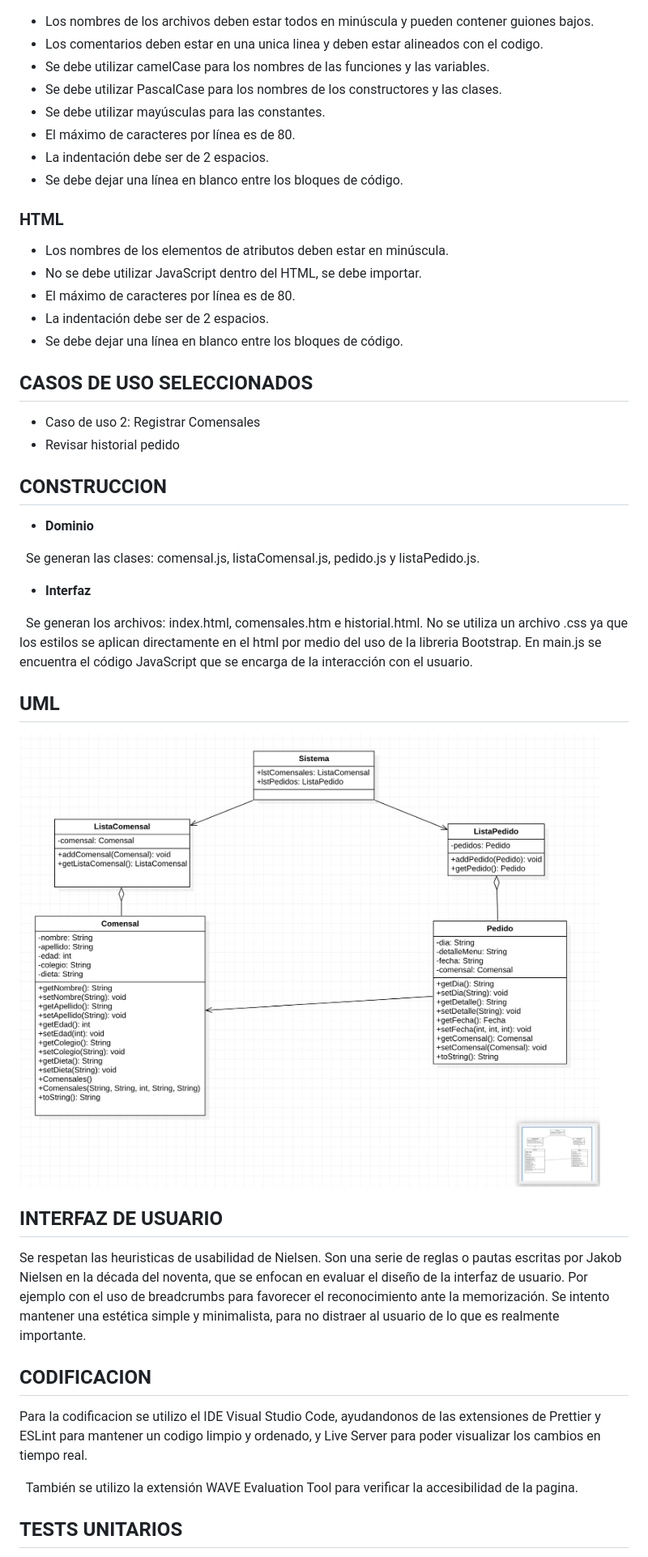
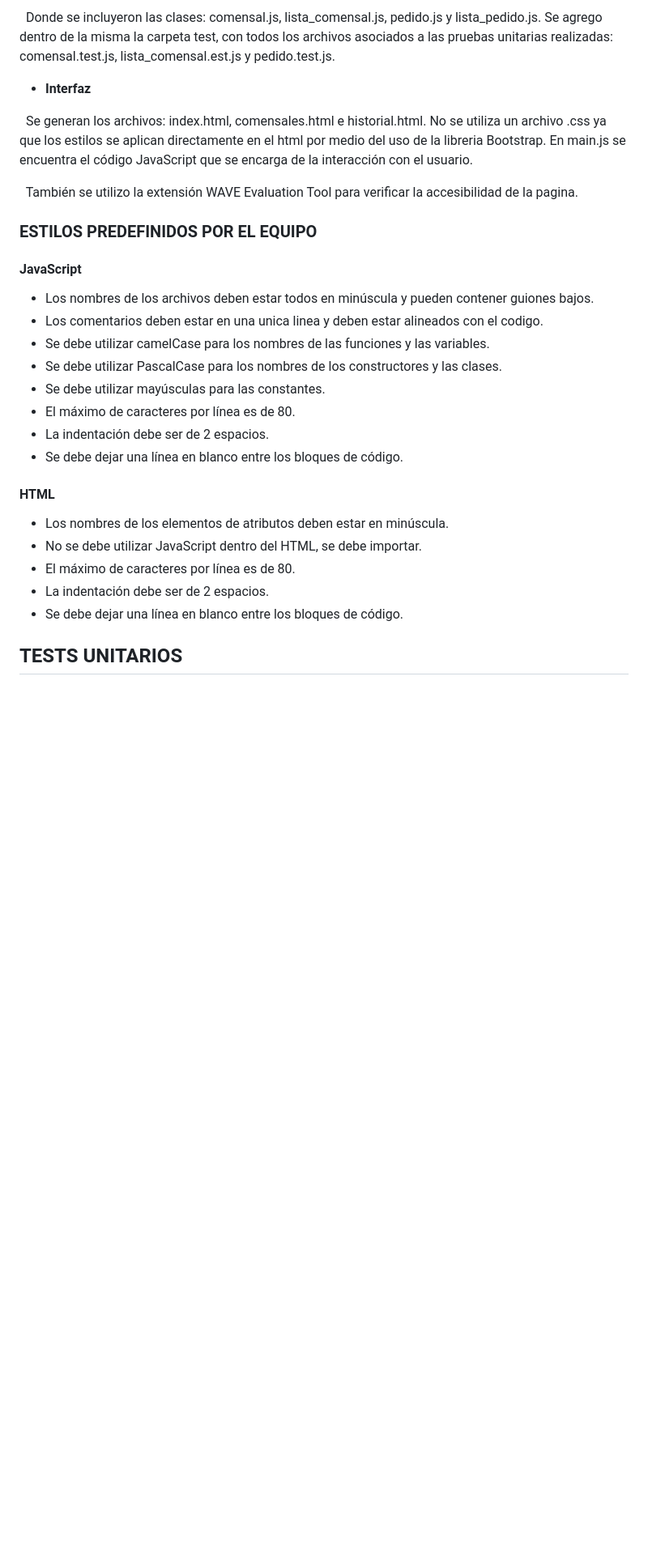
Before and after one commit to ORT-FIS-2022S2/Obligatorio1-Collazo-Ricca-Salgado, a Markdown page: README.md, the part around the change printed below. Shown: that part at 81% size. GitHub-like rendering; blank space fills up the shorter version.

```diff
--- a/README.md
+++ b/README.md
@@ -628,3 +676,19 @@ También utilizamos herramientas como Uxpressia y Draw.io para la elaboración d
+&nbsp;
+Donde se incluyeron las clases: comensal.js, lista_comensal.js, pedido.js y lista_pedido.js. Se agrego dentro de la misma la carpeta test, con todos los archivos asociados a las pruebas unitarias realizadas: comensal.test.js, lista_comensal.est.js y pedido.test.js.
+
+* **Interfaz**
+
+
+&nbsp;
+Se generan los archivos: index.html, comensales.html e historial.html. No se utiliza un archivo .css ya que los estilos se aplican directamente en el html por medio del uso de la libreria Bootstrap. En main.js se encuentra el código JavaScript que se encarga de la interacción con el usuario.
+
+
+&nbsp;
+También se utilizo la extensión WAVE Evaluation Tool para verificar la accesibilidad de la pagina.
+
+### ESTILOS PREDEFINIDOS POR EL EQUIPO
+
+#### JavaScript
 
 * Los nombres de los archivos deben estar todos en minúscula y pueden contener guiones bajos.
 * Los comentarios deben estar en una unica linea y deben estar alineados con el codigo.
@@ -635,49 +699,13 @@ También utilizamos herramientas como Uxpressia y Draw.io para la elaboración d
 * La indentación debe ser de 2 espacios.
 * Se debe dejar una línea en blanco entre los bloques de código.
 
-### HTML
+#### HTML
 
 * Los nombres de los elementos de atributos deben estar en minúscula.
 * No se debe utilizar JavaScript dentro del HTML, se debe importar.
 * El máximo de caracteres por línea es de 80.
 * La indentación debe ser de 2 espacios.
 * Se debe dejar una línea en blanco entre los bloques de código.
-
-## CASOS DE USO SELECCIONADOS
-
-* Caso de uso 2: Registrar Comensales
-* Revisar historial pedido
-
-## CONSTRUCCION
-
-* **Dominio**
-
-
-&nbsp;
-Se generan las clases: comensal.js, listaComensal.js, pedido.js y listaPedido.js.
-
-* **Interfaz**
-
-
-&nbsp;
-Se generan los archivos: index.html, comensales.htm e historial.html. No se utiliza un archivo .css ya que los estilos se aplican directamente en el html por medio del uso de la libreria Bootstrap. En main.js se encuentra el código JavaScript que se encarga de la interacción con el usuario.
-
-## UML
-
-![uml](uml.jpeg)
-
-## INTERFAZ DE USUARIO
-
-Se respetan las heuristicas de usabilidad de Nielsen. Son una serie de reglas o pautas escritas por Jakob Nielsen en
-la década del noventa, que se enfocan en evaluar el diseño de la interfaz de usuario. Por ejemplo con el uso de breadcrumbs para favorecer el reconocimiento ante la memorización. Se intento mantener una estética simple y minimalista, para no distraer al usuario de lo que es realmente importante.
-
-## CODIFICACION
-
-Para la codificacion se utilizo el IDE Visual Studio Code, ayudandonos de las extensiones de Prettier y ESLint para mantener un codigo limpio y ordenado, y Live Server para poder visualizar los cambios en tiempo real.
-
-
-&nbsp;
-También se utilizo la extensión WAVE Evaluation Tool para verificar la accesibilidad de la pagina.
 
 ## TESTS UNITARIOS
 
```
Also changed, not shown: other parts of README.md (+57 -2 lines).
